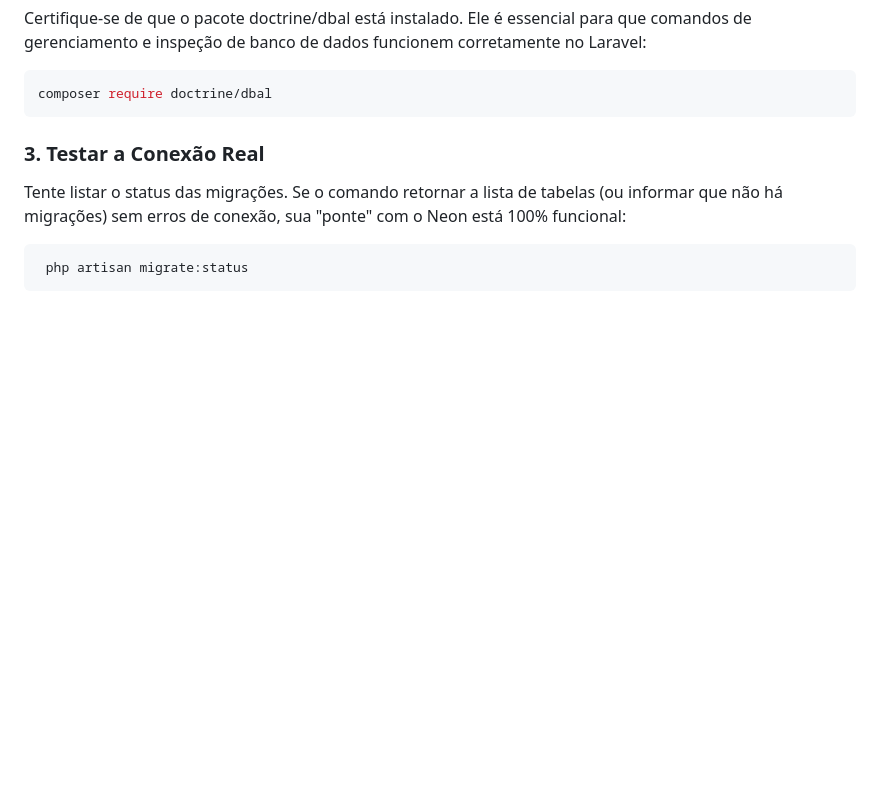
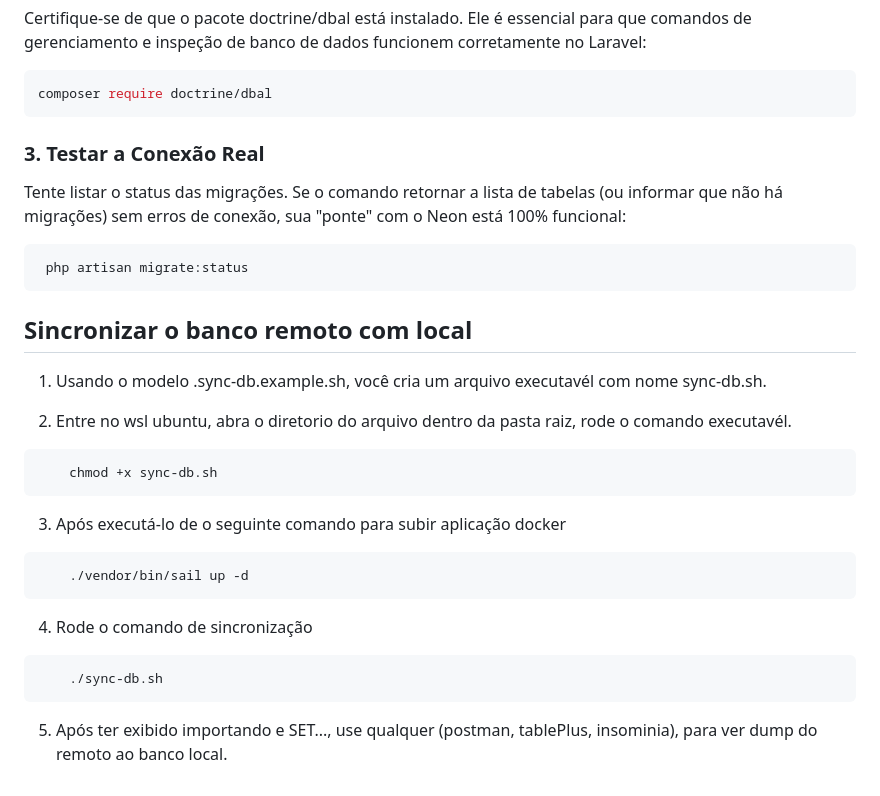
Before and after one commit to Lucasgarcc/competition-logic-api, a Markdown page: football-squad/README.md, the part around the change. Rendered like a GitHub page; blank space fills up the shorter version.

Commit message:
documentação: adiciona guia completo de como o realizar a sincrinização com  Neon PostgreSQL com banco local do Docker

````diff
--- a/football-squad/README.md
+++ b/football-squad/README.md
@@ -140,3 +140,27 @@ Tente listar o status das migrações. Se o comando retornar a lista de tabelas
 ```Bash
  php artisan migrate:status
 ```
+
+## Sincronizar o banco remoto com local
+
+1. Usando o modelo .sync-db.example.sh, você cria um arquivo executavél com nome sync-db.sh.
+
+2. Entre no wsl ubuntu, abra o diretorio do arquivo dentro da pasta raiz, rode o comando executavél.
+
+```wsl
+    chmod +x sync-db.sh
+```
+
+3. Após executá-lo de o seguinte comando para subir aplicação docker
+
+```wsl
+    ./vendor/bin/sail up -d
+```
+
+4. Rode o comando de sincronização
+
+```wsl
+    ./sync-db.sh
+```
+
+5. Após ter exibido importando e SET..., use qualquer (postman, tablePlus, insominia), para ver dump do remoto ao banco local.
````
